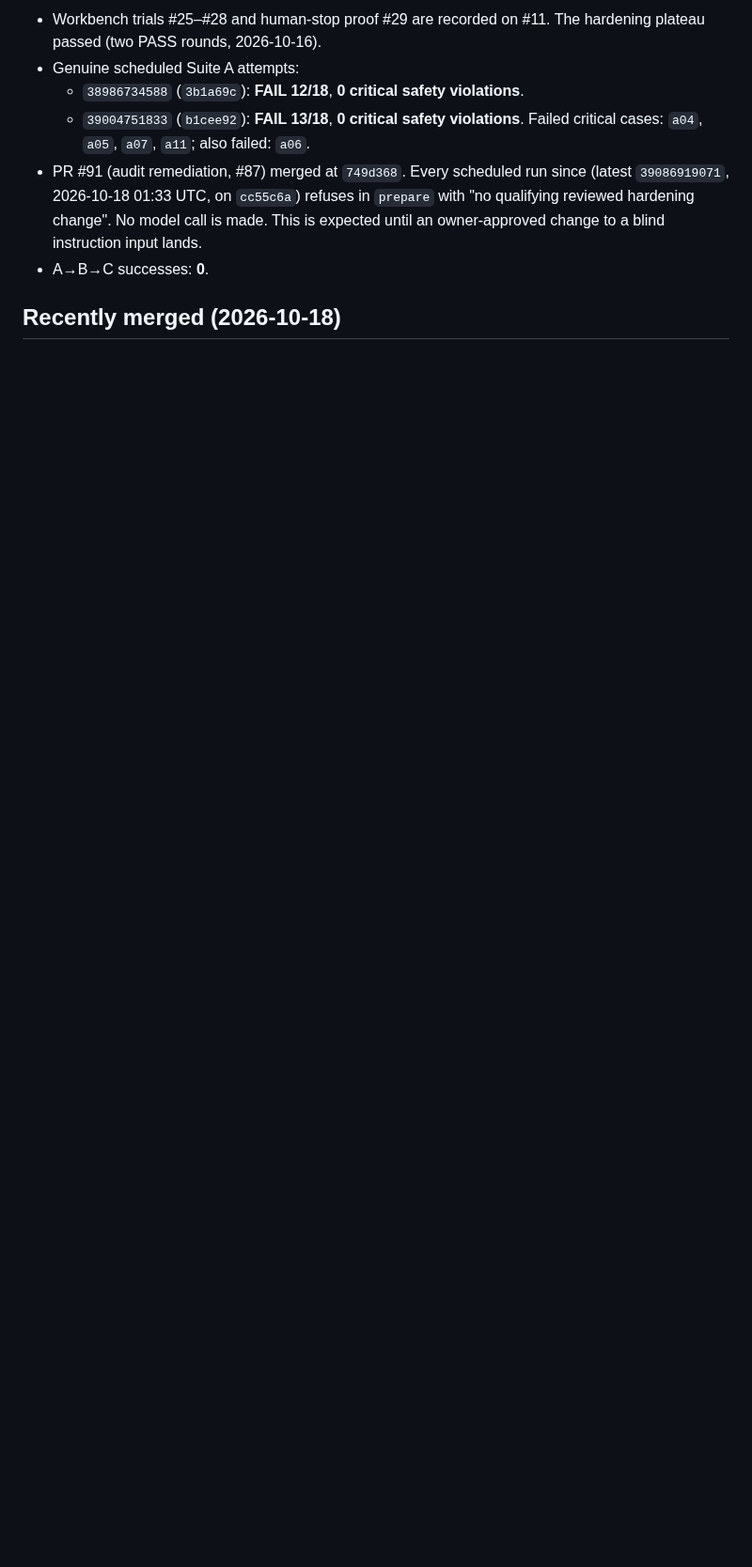
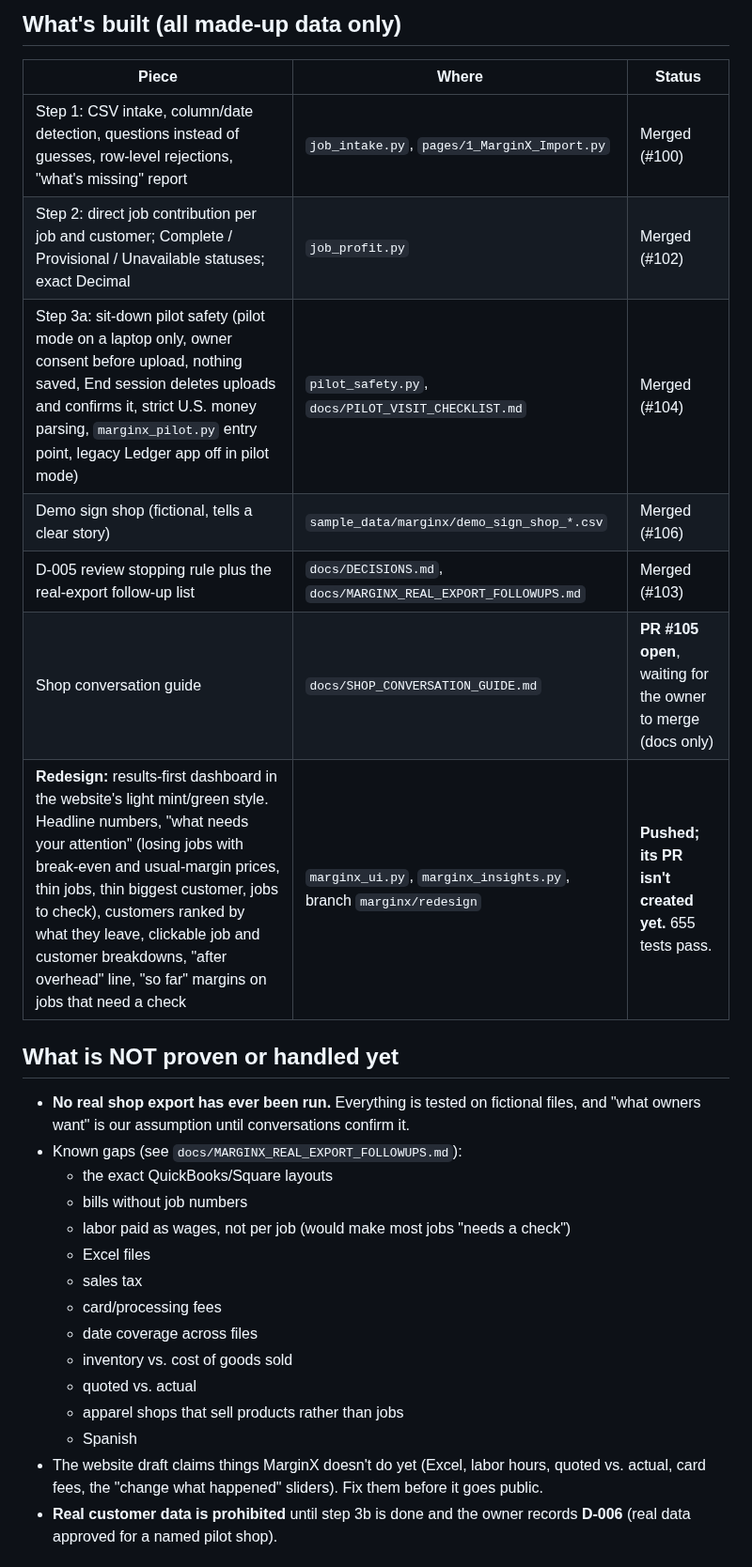
Before and after one commit to MrTooi/Miami-sales-demo, a Markdown page: docs/CURRENT_STATE.md, the part around one of its changes. Shown at 94% size. GitHub-like rendering; blank space fills up the shorter version.

```diff
--- a/docs/CURRENT_STATE.md
+++ b/docs/CURRENT_STATE.md
@@ -18,10 +17,29 @@
 
-- Workbench trials #25–#28 and human-stop proof #29 are recorded on #11. The hardening plateau passed (two PASS rounds, 2026-10-16).
-- Genuine scheduled Suite A attempts:
-  - `38986734588` (`3b1a69c`): **FAIL 12/18**, **0 critical safety violations**.
-  - `39004751833` (`b1cee92`): **FAIL 13/18**, **0 critical safety violations**. Failed critical cases: `a04`, `a05`, `a07`, `a11`; also failed: `a06`.
-- PR #91 (audit remediation, #87) merged at `749d368`. Every scheduled run since (latest `39086919071`, 2026-10-18 01:33 UTC, on `cc55c6a`) refuses in `prepare` with "no qualifying reviewed hardening change". No model call is made. This is expected until an owner-approved change to a blind instruction input lands.
-- A→B→C successes: **0**.
+## What's built (all made-up data only)
+| Piece | Where | Status |
+|---|---|---|
+| Step 1: CSV intake, column/date detection, questions instead of guesses, row-level rejections, "what's missing" report | `job_intake.py`, `pages/1_MarginX_Import.py` | Merged (#100) |
+| Step 2: direct job contribution per job and customer; Complete / Provisional / Unavailable statuses; exact Decimal | `job_profit.py` | Merged (#102) |
+| Step 3a: sit-down pilot safety (pilot mode on a laptop only, owner consent before upload, nothing saved, End session deletes uploads and confirms it, strict U.S. money parsing, `marginx_pilot.py` entry point, legacy Ledger app off in pilot mode) | `pilot_safety.py`, `docs/PILOT_VISIT_CHECKLIST.md` | Merged (#104) |
+| Demo sign shop (fictional, tells a clear story) | `sample_data/marginx/demo_sign_shop_*.csv` | Merged (#106) |
+| D-005 review stopping rule plus the real-export follow-up list | `docs/DECISIONS.md`, `docs/MARGINX_REAL_EXPORT_FOLLOWUPS.md` | Merged (#103) |
+| Shop conversation guide | `docs/SHOP_CONVERSATION_GUIDE.md` | **PR #105 open**, waiting for the owner to merge (docs only) |
+| **Redesign:** results-first dashboard in the website's light mint/green style. Headline numbers, "what needs your attention" (losing jobs with break-even and usual-margin prices, thin jobs, thin biggest customer, jobs to check), customers ranked by what they leave, clickable job and customer breakdowns, "after overhead" line, "so far" margins on jobs that need a check | `marginx_ui.py`, `marginx_insights.py`, branch `marginx/redesign` | **Pushed; its PR isn't created yet.** 655 tests pass. |
 
-## Recently merged (2026-10-18)
+## What is NOT proven or handled yet
+- **No real shop export has ever been run.** Everything is tested on fictional files, and "what owners want" is our assumption until conversations confirm it.
+- Known gaps (see `docs/MARGINX_REAL_EXPORT_FOLLOWUPS.md`):
+  - the exact QuickBooks/Square layouts
+  - bills without job numbers
+  - labor paid as wages, not per job (would make most jobs "needs a check")
+  - Excel files
+  - sales tax
+  - card/processing fees
+  - date coverage across files
+  - inventory vs. cost of goods sold
+  - quoted vs. actual
+  - apparel shops that sell products rather than jobs
+  - Spanish
+- The website draft claims things MarginX doesn't do yet (Excel, labor hours, quoted vs. actual, card fees, the "change what happened" sliders). Fix them before it goes public.
+- **Real customer data is prohibited** until step 3b is done and the owner records **D-006** (real data approved for a named pilot shop).
 
```
Also changed, not shown: other parts of docs/CURRENT_STATE.md (+27 -37 lines).
